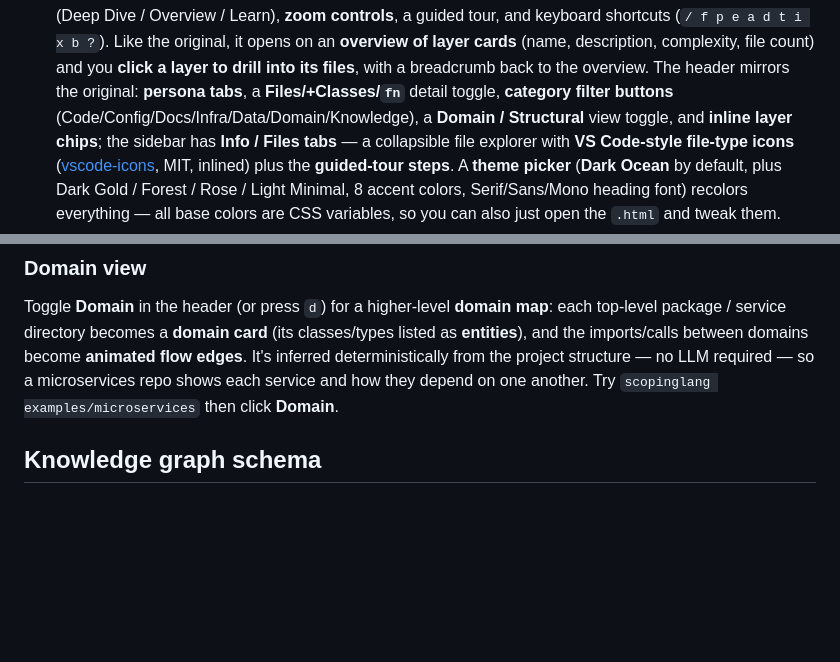
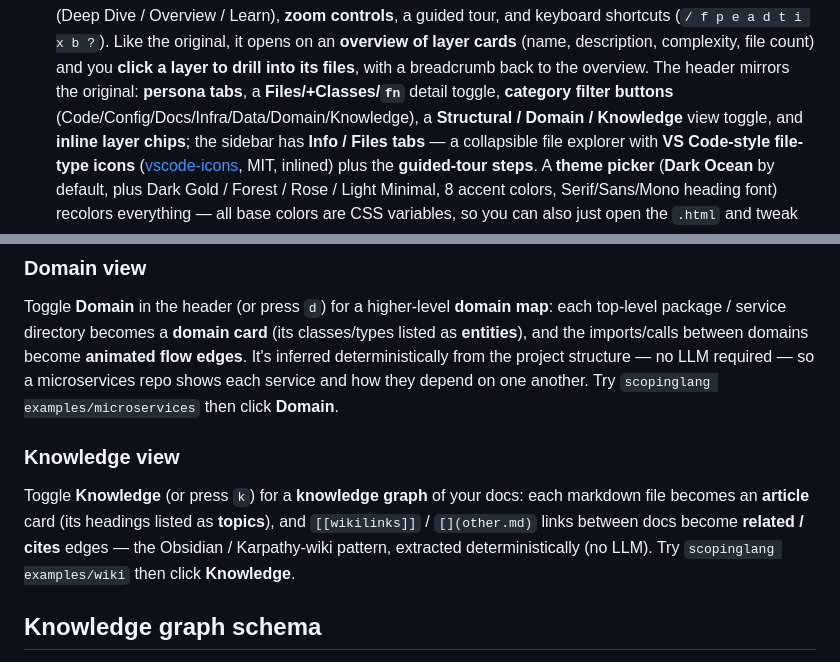
Before and after one commit to joselrnz/CodeGlance, a Markdown page: README.md, 2 parts joined by grey strips. Rendered like a GitHub page; blank space fills up the shorter version.

Commit message:
docs: README — Knowledge graph view (markdown wiki) + 3-way mode toggle

```diff
--- a/README.md
+++ b/README.md
@@ -53,7 +53,7 @@ scopinglang render knowledge-graph.json --static -o graph.svg.html
   opens on an **overview of layer cards** (name, description, complexity, file count) and you
   **click a layer to drill into its files**, with a breadcrumb back to the overview. The header
   mirrors the original: **persona tabs**, a **Files/+Classes/`fn`** detail toggle, **category
-  filter buttons** (Code/Config/Docs/Infra/Data/Domain/Knowledge), a **Domain / Structural** view
+  filter buttons** (Code/Config/Docs/Infra/Data/Domain/Knowledge), a **Structural / Domain / Knowledge** view
   toggle, and **inline layer chips**;
   the sidebar has **Info / Files tabs** — a collapsible file explorer with **VS Code-style
   file-type icons** ([vscode-icons](https://github.com/vscode-icons/vscode-icons), MIT, inlined)
@@ -71,6 +71,13 @@ package / service directory becomes a **domain card** (its classes/types listed
 and the imports/calls between domains become **animated flow edges**. It's inferred deterministically
 from the project structure — no LLM required — so a microservices repo shows each service and how
 they depend on one another. Try `scopinglang examples/microservices` then click **Domain**.
+
+### Knowledge view
+
+Toggle **Knowledge** (or press `k`) for a **knowledge graph** of your docs: each markdown file
+becomes an **article** card (its headings listed as **topics**), and `[[wikilinks]]` / `[](other.md)`
+links between docs become **related / cites** edges — the Obsidian / Karpathy-wiki pattern,
+extracted deterministically (no LLM). Try `scopinglang examples/wiki` then click **Knowledge**.
 
 ## Knowledge graph schema
 
```
